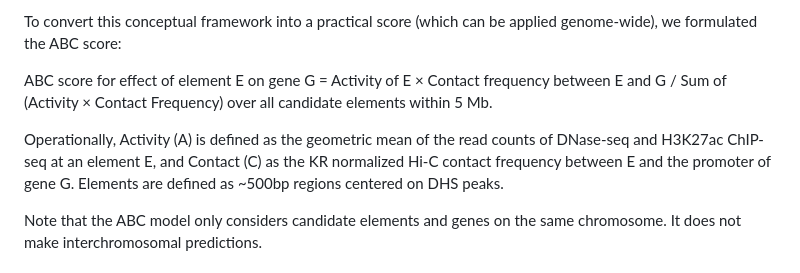
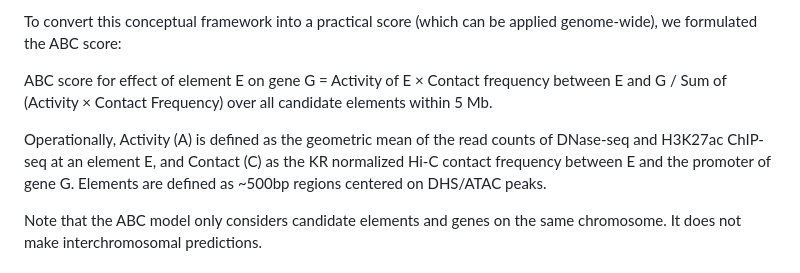
Before and after one commit to pavarte/PCHIC-ABC-Prediction, a Markdown page: README.md, the part around the change printed below. Rendered like a GitHub page.

```diff
--- a/README.md
+++ b/README.md
@@ -40,7 +40,7 @@ To convert this conceptual framework into a practical score (which can be applie
 
 ABC score for effect of element E on gene G = Activity of E × Contact frequency between E and G /  Sum of (Activity × Contact Frequency) over all candidate elements within 5 Mb.
 
-Operationally, Activity (A) is defined as the geometric mean of the read counts of DNase-seq and H3K27ac ChIP-seq at an element E, and Contact (C) as the KR normalized Hi-C contact frequency between E and the promoter of gene G. Elements are defined as ~500bp regions centered on DHS peaks.
+Operationally, Activity (A) is defined as the geometric mean of the read counts of DNase-seq and H3K27ac ChIP-seq at an element E, and Contact (C) as the KR normalized Hi-C contact frequency between E and the promoter of gene G. Elements are defined as ~500bp regions centered on DHS/ATAC peaks.
 
 Note that the ABC model only considers candidate elements and genes on the same chromosome. It does not make interchromosomal predictions.
 
```
Also changed, not shown: other parts of README.md (+2 -4 lines).
